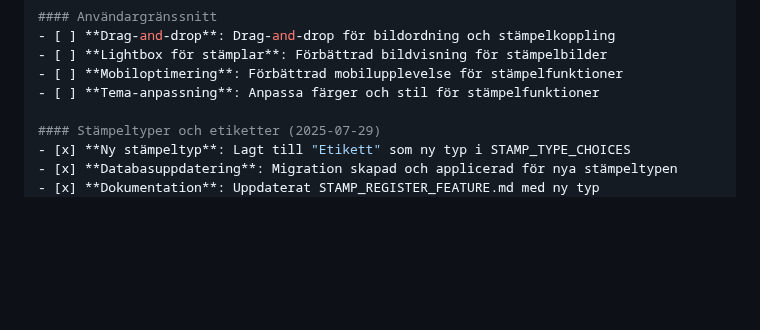
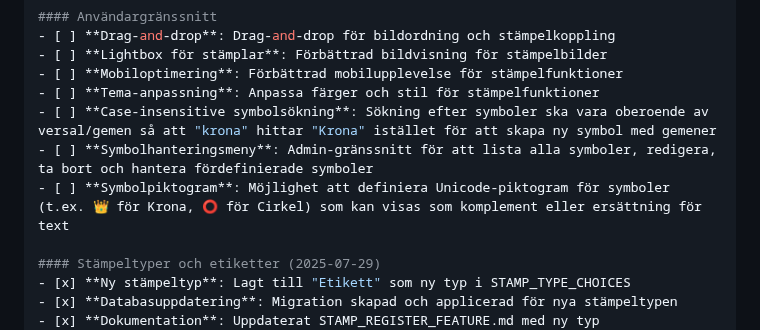
Before and after one commit to Armandur/AxeCollection, a Markdown page: STAMP_REGISTER_FEATURE.md, the part around the change. GitHub-like rendering; blank space fills up the shorter version.

Commit message:
Lägg till TODO-punkter för symbolfunktionalitet
- Case-insensitive symbolsökning för att förhindra duplicerade symboler
- Symbolhanteringsmeny för admin-gränssnitt
- Symbolpiktogram med Unicode-stöd för visuell representation

```diff
--- a/STAMP_REGISTER_FEATURE.md
+++ b/STAMP_REGISTER_FEATURE.md
@@ -595,6 +595,9 @@ class StampUncertaintyGroup(models.Model):
 - [ ] **Lightbox för stämplar**: Förbättrad bildvisning för stämpelbilder
 - [ ] **Mobiloptimering**: Förbättrad mobilupplevelse för stämpelfunktioner
 - [ ] **Tema-anpassning**: Anpassa färger och stil för stämpelfunktioner
+- [ ] **Case-insensitive symbolsökning**: Sökning efter symboler ska vara oberoende av versal/gemen så att "krona" hittar "Krona" istället för att skapa ny symbol med gemener
+- [ ] **Symbolhanteringsmeny**: Admin-gränssnitt för att lista alla symboler, redigera, ta bort och hantera fördefinierade symboler
+- [ ] **Symbolpiktogram**: Möjlighet att definiera Unicode-piktogram för symboler (t.ex. 👑 för Krona, ⭕ för Cirkel) som kan visas som komplement eller ersättning för text
 
 #### Stämpeltyper och etiketter (2025-07-29)
 - [x] **Ny stämpeltyp**: Lagt till "Etikett" som ny typ i STAMP_TYPE_CHOICES
```
